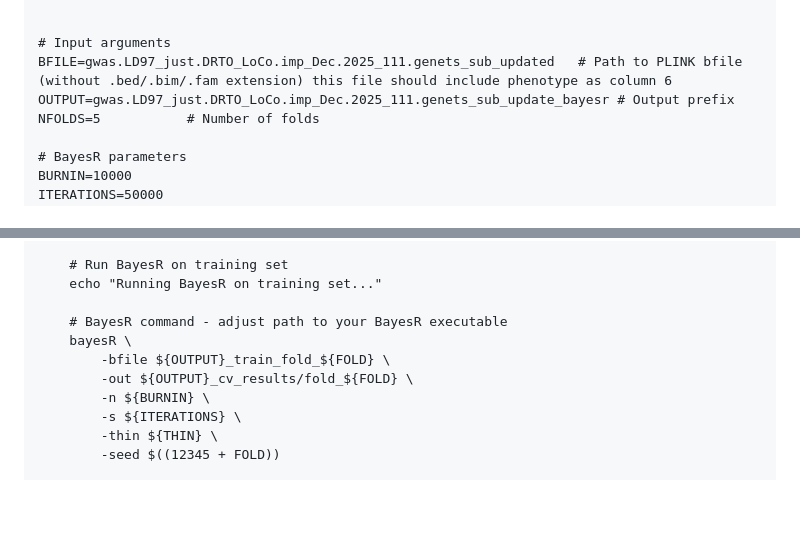
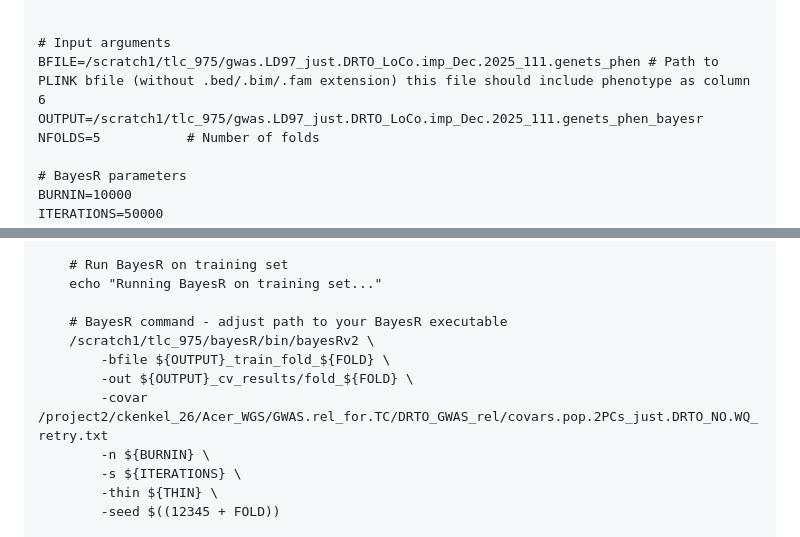
Before and after one commit to TrinityConn/Acer-HiCoWGS-popgen, a Markdown page: scripts/GenomicPrediction.md, 2 parts joined by grey strips. Rendered like a GitHub page; blank space fills up the shorter version.

```diff
--- a/scripts/GenomicPrediction.md
+++ b/scripts/GenomicPrediction.md
@@ -115,8 +191,8 @@ plink --bfile gwas.LD97_just.DRTO_LoCo.imp_Dec.2025_111.genets --pheno phenotype
 
 
 # Input arguments
-BFILE=gwas.LD97_just.DRTO_LoCo.imp_Dec.2025_111.genets_sub_updated   # Path to PLINK bfile (without .bed/.bim/.fam extension) this file should include phenotype as column 6
-OUTPUT=gwas.LD97_just.DRTO_LoCo.imp_Dec.2025_111.genets_sub_update_bayesr # Output prefix
+BFILE=/scratch1/tlc_975/gwas.LD97_just.DRTO_LoCo.imp_Dec.2025_111.genets_phen # Path to PLINK bfile (without .bed/.bim/.fam extension) this file should include phenotype as column 6
+OUTPUT=/scratch1/tlc_975/gwas.LD97_just.DRTO_LoCo.imp_Dec.2025_111.genets_phen_bayesr
 NFOLDS=5           # Number of folds
 
 # BayesR parameters
@@ -179,9 +255,10 @@ for FOLD in $(seq 0 $((NFOLDS-1))); do
     echo "Running BayesR on training set..."
 
     # BayesR command - adjust path to your BayesR executable
-    bayesR \
+    /scratch1/tlc_975/bayesR/bin/bayesRv2 \
         -bfile ${OUTPUT}_train_fold_${FOLD} \
         -out ${OUTPUT}_cv_results/fold_${FOLD} \
+        -covar /project2/ckenkel_26/Acer_WGS/GWAS.rel_for.TC/DRTO_GWAS_rel/covars.pop.2PCs_just.DRTO_NO.WQ_retry.txt
         -n ${BURNIN} \
         -s ${ITERATIONS} \
         -thin ${THIN} \
```
Also changed, not shown: other parts of scripts/GenomicPrediction.md (+80 -5 lines).
